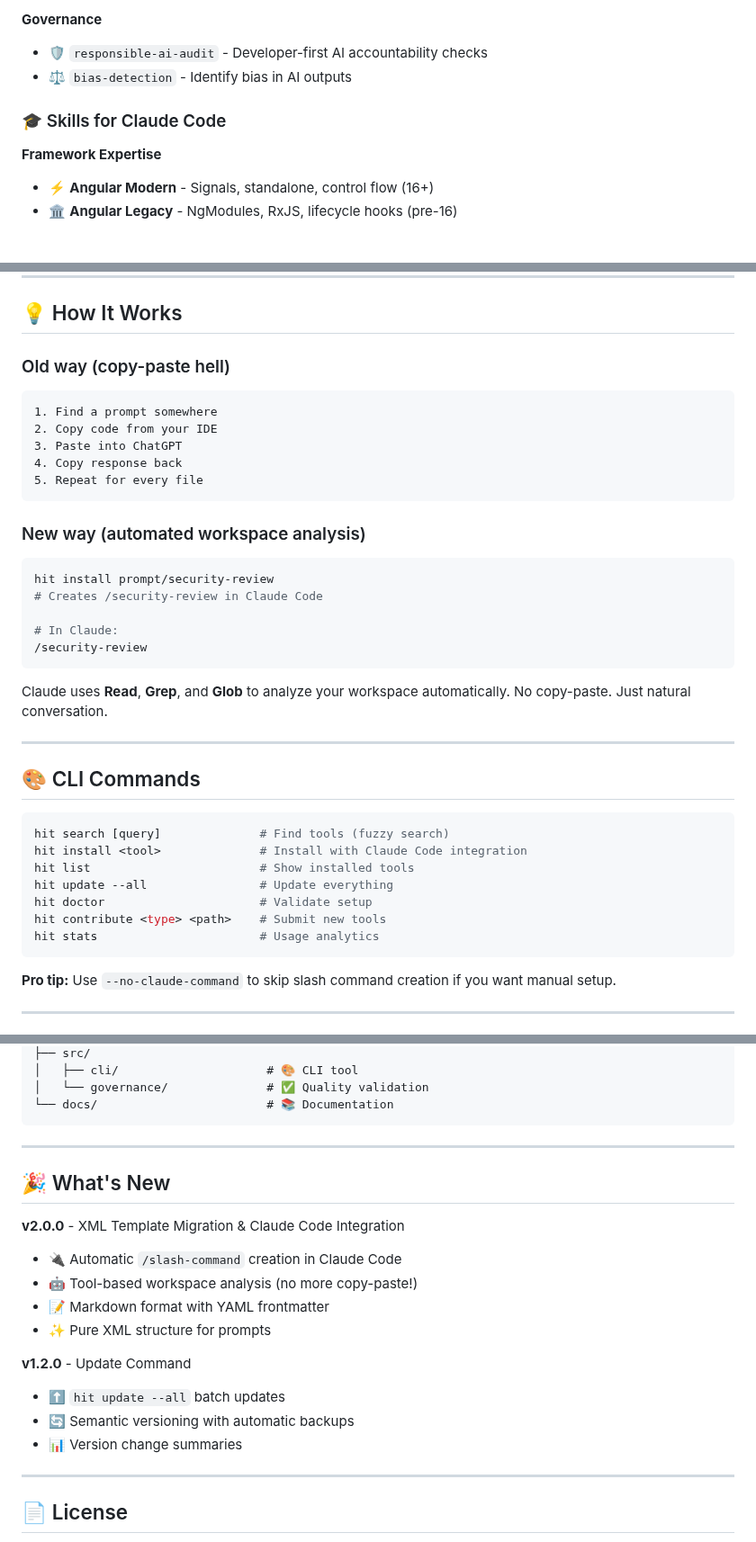
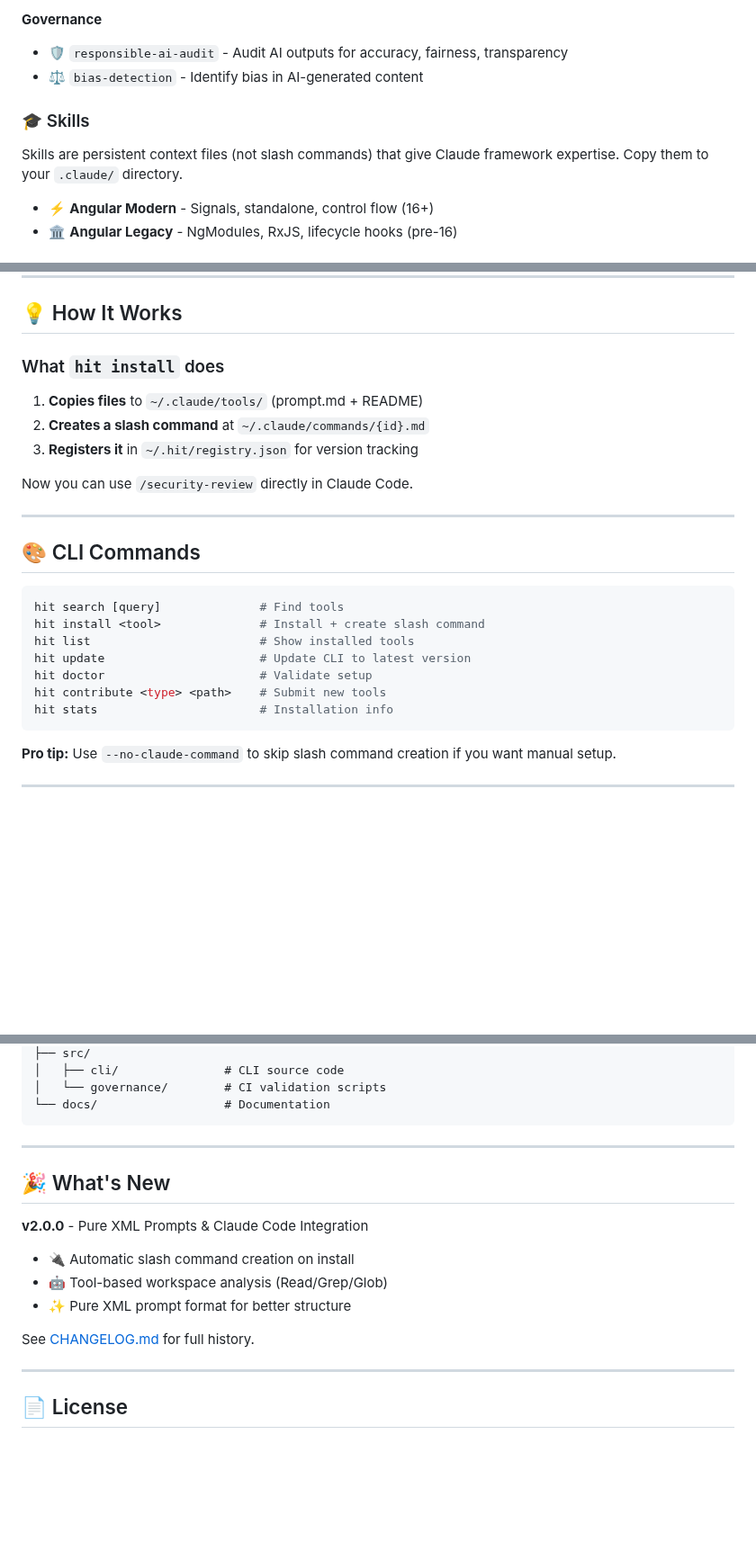
Before and after one commit to codewizwit/human-in-the-loop, a Markdown page: README.md, 3 parts joined by grey strips. Shown at 90% size. Drawn GitHub-style; blank space fills up the shorter version.

````diff
--- a/README.md
+++ b/README.md
@@ -80,12 +58,12 @@ Claude will automatically analyze your workspace—no copy-pasting code required
 
 **Governance**
 
-- 🛡️ `responsible-ai-audit` - Developer-first AI accountability checks
-- ⚖️ `bias-detection` - Identify bias in AI outputs
+- 🛡️ `responsible-ai-audit` - Audit AI outputs for accuracy, fairness, transparency
+- ⚖️ `bias-detection` - Identify bias in AI-generated content
 
-### 🎓 Skills for Claude Code
+### 🎓 Skills
 
-**Framework Expertise**
+Skills are persistent context files (not slash commands) that give Claude framework expertise. Copy them to your `.claude/` directory.
 
 - ⚡ **Angular Modern** - Signals, standalone, control flow (16+)
 - 🏛️ **Angular Legacy** - NgModules, RxJS, lifecycle hooks (pre-16)
@@ -101,40 +79,26 @@ Claude will automatically analyze your workspace—no copy-pasting code required
 
 ## 💡 How It Works
 
-### Old way (copy-paste hell)
+### What `hit install` does
 
-```
-1. Find a prompt somewhere
-2. Copy code from your IDE
-3. Paste into ChatGPT
-4. Copy response back
-5. Repeat for every file
-```
+1. **Copies files** to `~/.claude/tools/` (prompt.md + README)
+2. **Creates a slash command** at `~/.claude/commands/{id}.md`
+3. **Registers it** in `~/.hit/registry.json` for version tracking
 
-### New way (automated workspace analysis)
-
-```bash
-hit install prompt/security-review
-# Creates /security-review in Claude Code
-
-# In Claude:
-/security-review
-```
-
-Claude uses **Read**, **Grep**, and **Glob** to analyze your workspace automatically. No copy-paste. Just natural conversation.
+Now you can use `/security-review` directly in Claude Code.
 
 ---
 
 ## 🎨 CLI Commands
 
 ```bash
-hit search [query]              # Find tools (fuzzy search)
-hit install <tool>              # Install with Claude Code integration
+hit search [query]              # Find tools
+hit install <tool>              # Install + create slash command
 hit list                        # Show installed tools
-hit update --all                # Update everything
+hit update                      # Update CLI to latest version
 hit doctor                      # Validate setup
 hit contribute <type> <path>    # Submit new tools
-hit stats                       # Usage analytics
+hit stats                       # Installation info
 ```
 
 **Pro tip:** Use `--no-claude-command` to skip slash command creation if you want manual setup.
@@ -278,25 +203,20 @@ human-in-the-loop/
 ├── src/
-│   ├── cli/                     # 🎨 CLI tool
-│   └── governance/              # ✅ Quality validation
-└── docs/                        # 📚 Documentation
+│   ├── cli/               # CLI source code
+│   └── governance/        # CI validation scripts
+└── docs/                  # Documentation
 ```
 
 ---
 
 ## 🎉 What's New
 
-**v2.0.0** - XML Template Migration & Claude Code Integration
+**v2.0.0** - Pure XML Prompts & Claude Code Integration
 
-- 🔌 Automatic `/slash-command` creation in Claude Code
-- 🤖 Tool-based workspace analysis (no more copy-paste!)
-- 📝 Markdown format with YAML frontmatter
-- ✨ Pure XML structure for prompts
+- 🔌 Automatic slash command creation on install
+- 🤖 Tool-based workspace analysis (Read/Grep/Glob)
+- ✨ Pure XML prompt format for better structure
 
-**v1.2.0** - Update Command
-
-- ⬆️ `hit update --all` batch updates
-- 🔄 Semantic versioning with automatic backups
-- 📊 Version change summaries
+See [CHANGELOG.md](./CHANGELOG.md) for full history.
 
 ---
 
````
Also changed, not shown: other parts of README.md (+17 -78 lines).
